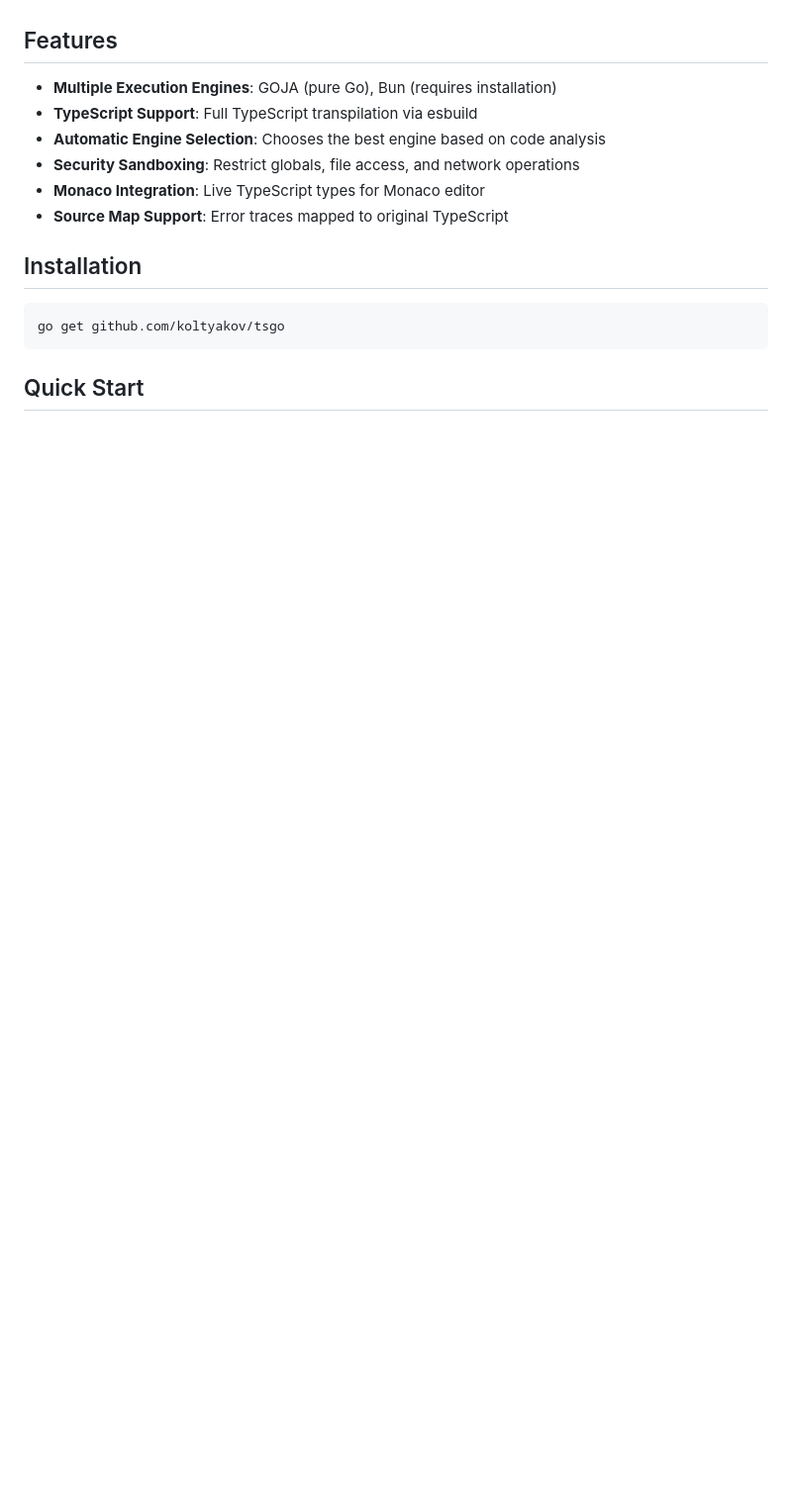
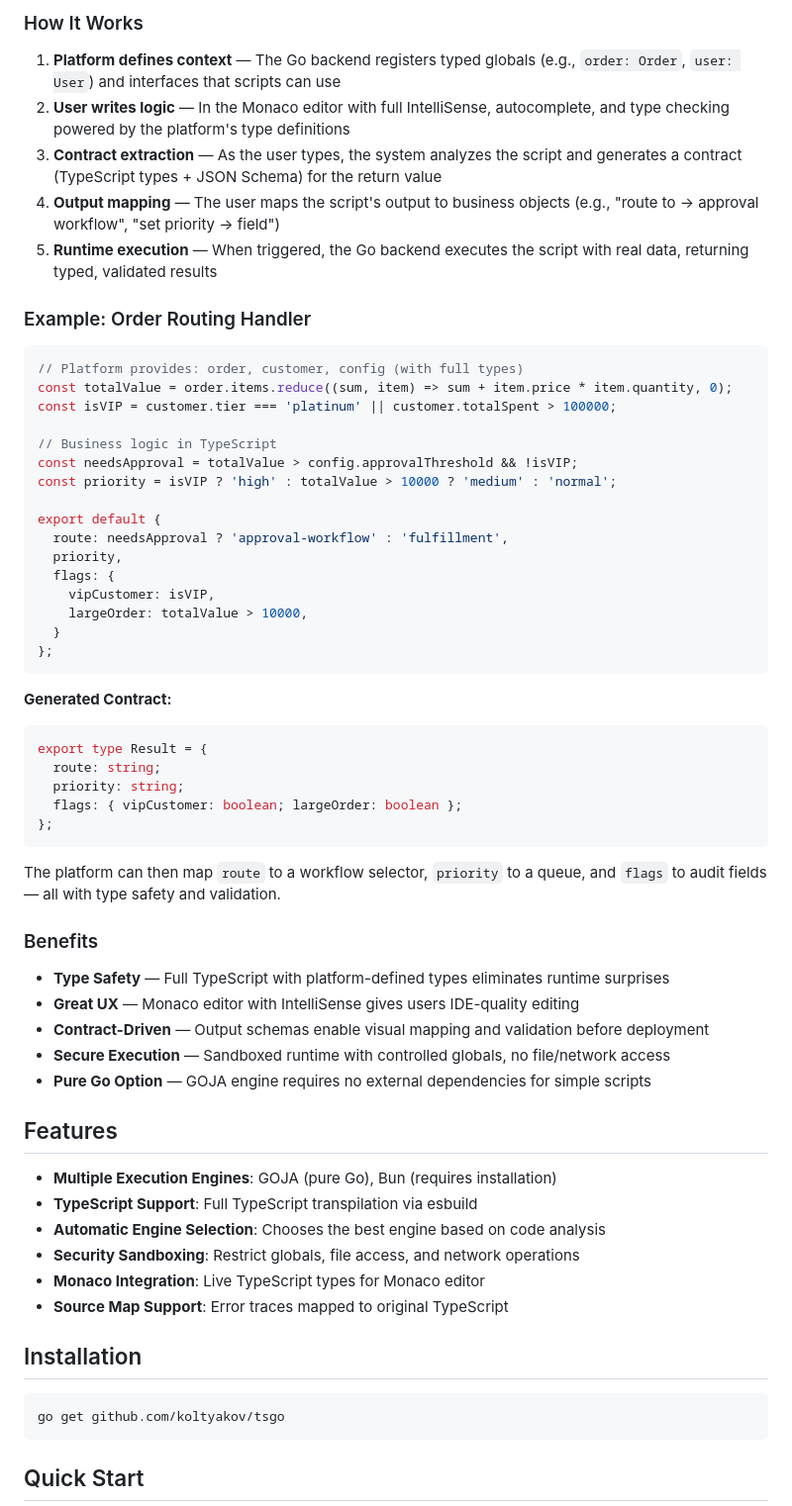
Before and after one commit to koltyakov/tsgo, a Markdown page: README.md, the part around one of its changes. Shown at 99% size. Rendered like a GitHub page; blank space fills up the shorter version.

Commit message:
feat: enhance README with detailed use case, flowchart, and benefits of user-defined TypeScript execution

````diff
--- a/README.md
+++ b/README.md
@@ -4,3 +45,50 @@ A secure TypeScript execution library for Go with multiple execution engines.
+### How It Works
+
+1. **Platform defines context** — The Go backend registers typed globals (e.g., `order: Order`, `user: User`) and interfaces that scripts can use
+2. **User writes logic** — In the Monaco editor with full IntelliSense, autocomplete, and type checking powered by the platform's type definitions
+3. **Contract extraction** — As the user types, the system analyzes the script and generates a contract (TypeScript types + JSON Schema) for the return value
+4. **Output mapping** — The user maps the script's output to business objects (e.g., "route to → approval workflow", "set priority → field")
+5. **Runtime execution** — When triggered, the Go backend executes the script with real data, returning typed, validated results
+
+### Example: Order Routing Handler
+
+```typescript
+// Platform provides: order, customer, config (with full types)
+const totalValue = order.items.reduce((sum, item) => sum + item.price * item.quantity, 0);
+const isVIP = customer.tier === 'platinum' || customer.totalSpent > 100000;
+
+// Business logic in TypeScript
+const needsApproval = totalValue > config.approvalThreshold && !isVIP;
+const priority = isVIP ? 'high' : totalValue > 10000 ? 'medium' : 'normal';
+
+export default {
+  route: needsApproval ? 'approval-workflow' : 'fulfillment',
+  priority,
+  flags: {
+    vipCustomer: isVIP,
+    largeOrder: totalValue > 10000,
+  }
+};
+```
+
+**Generated Contract:**
+```typescript
+export type Result = {
+  route: string;
+  priority: string;
+  flags: { vipCustomer: boolean; largeOrder: boolean };
+};
+```
+
+The platform can then map `route` to a workflow selector, `priority` to a queue, and `flags` to audit fields — all with type safety and validation.
+
+### Benefits
+
+- **Type Safety** — Full TypeScript with platform-defined types eliminates runtime surprises
+- **Great UX** — Monaco editor with IntelliSense gives users IDE-quality editing
+- **Contract-Driven** — Output schemas enable visual mapping and validation before deployment
+- **Secure Execution** — Sandboxed runtime with controlled globals, no file/network access
+- **Pure Go Option** — GOJA engine requires no external dependencies for simple scripts
 
 ## Features
 
````
Also changed, not shown: other parts of README.md (+41 -0 lines).
